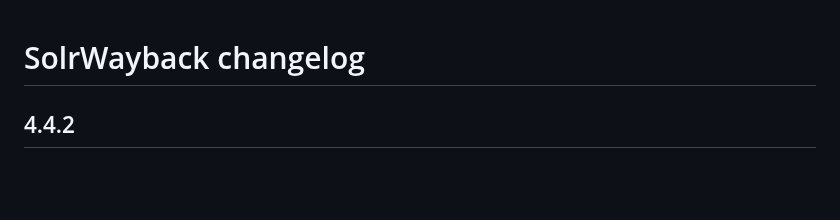
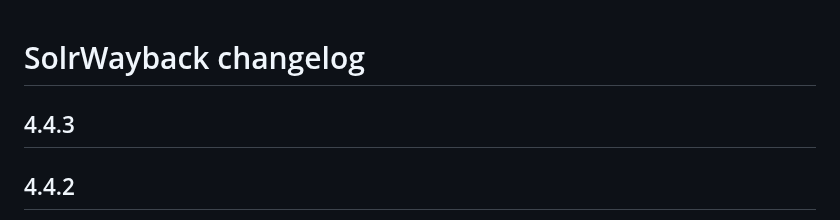
Before and after one commit to netarchivesuite/solrwayback, a Markdown page: CHANGES.md, the part around the change. Drawn GitHub-style; blank space fills up the shorter version.

Commit message:
changelog 4.4.3 started

```diff
--- a/CHANGES.md
+++ b/CHANGES.md
@@ -1,4 +1,8 @@
 # SolrWayback changelog
+
+4.4.3
+-----
+
 
 4.4.2
 -----
```
